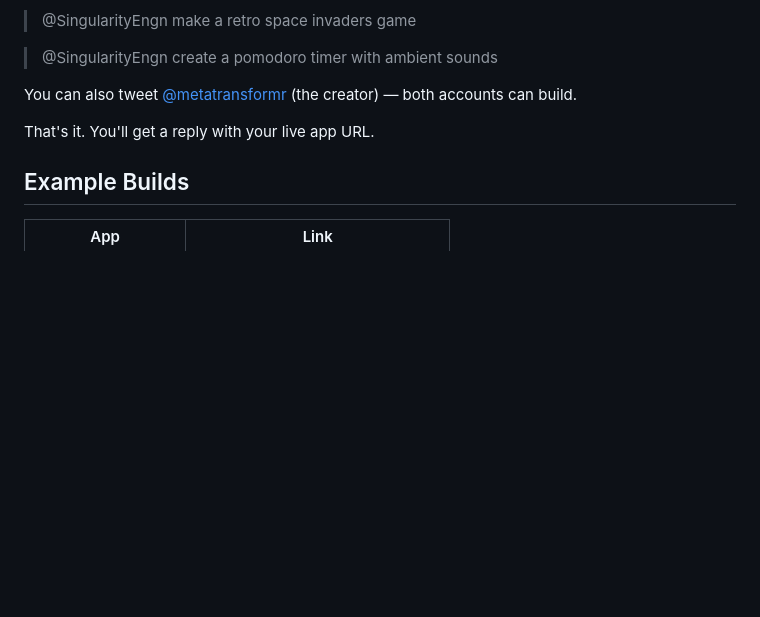
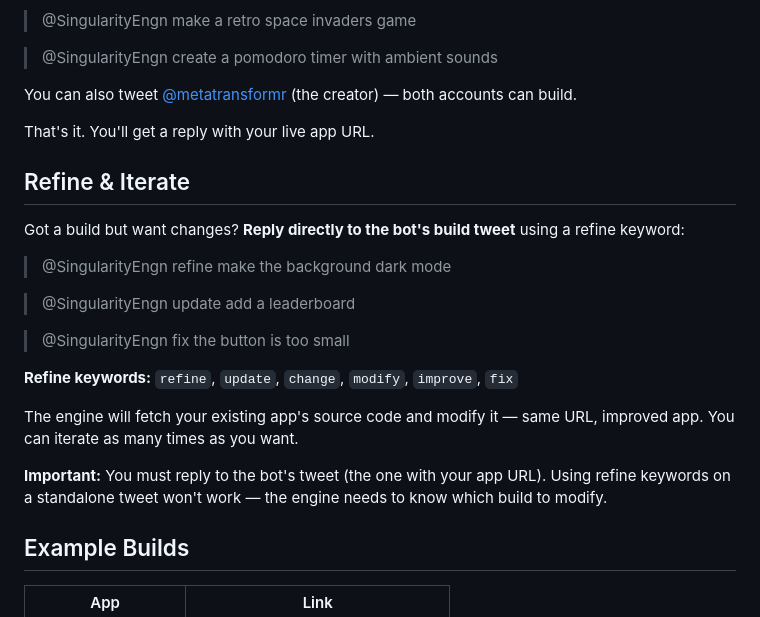
Before and after one commit to Metatransformer/singularity-engine, a Markdown page: README.md, the part around the change. GitHub-like rendering; blank space fills up the shorter version.

Commit message:
docs: add refine/iterate instructions to README

```diff
--- a/README.md
+++ b/README.md
@@ -28,6 +28,22 @@ Singularity Engine turns a tweet into a deployed, functional web application —
 You can also tweet [@metatransformr](https://x.com/metatransformr) (the creator) — both accounts can build.
 
 That's it. You'll get a reply with your live app URL.
+
+## Refine & Iterate
+
+Got a build but want changes? **Reply directly to the bot's build tweet** using a refine keyword:
+
+> @SingularityEngn refine make the background dark mode
+
+> @SingularityEngn update add a leaderboard
+
+> @SingularityEngn fix the button is too small
+
+**Refine keywords:** `refine`, `update`, `change`, `modify`, `improve`, `fix`
+
+The engine will fetch your existing app's source code and modify it — same URL, improved app. You can iterate as many times as you want.
+
+**Important:** You must reply to the bot's tweet (the one with your app URL). Using refine keywords on a standalone tweet won't work — the engine needs to know which build to modify.
 
 ## Example Builds
 
```
